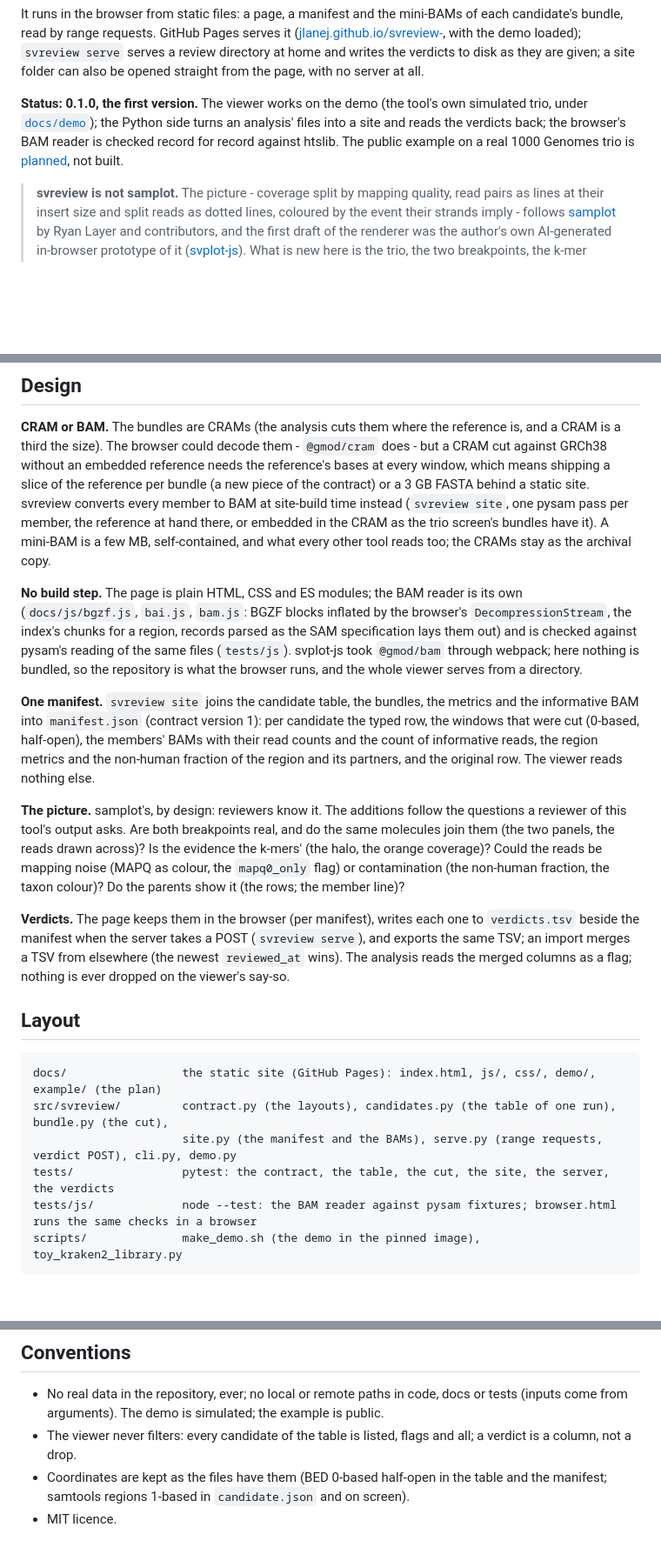
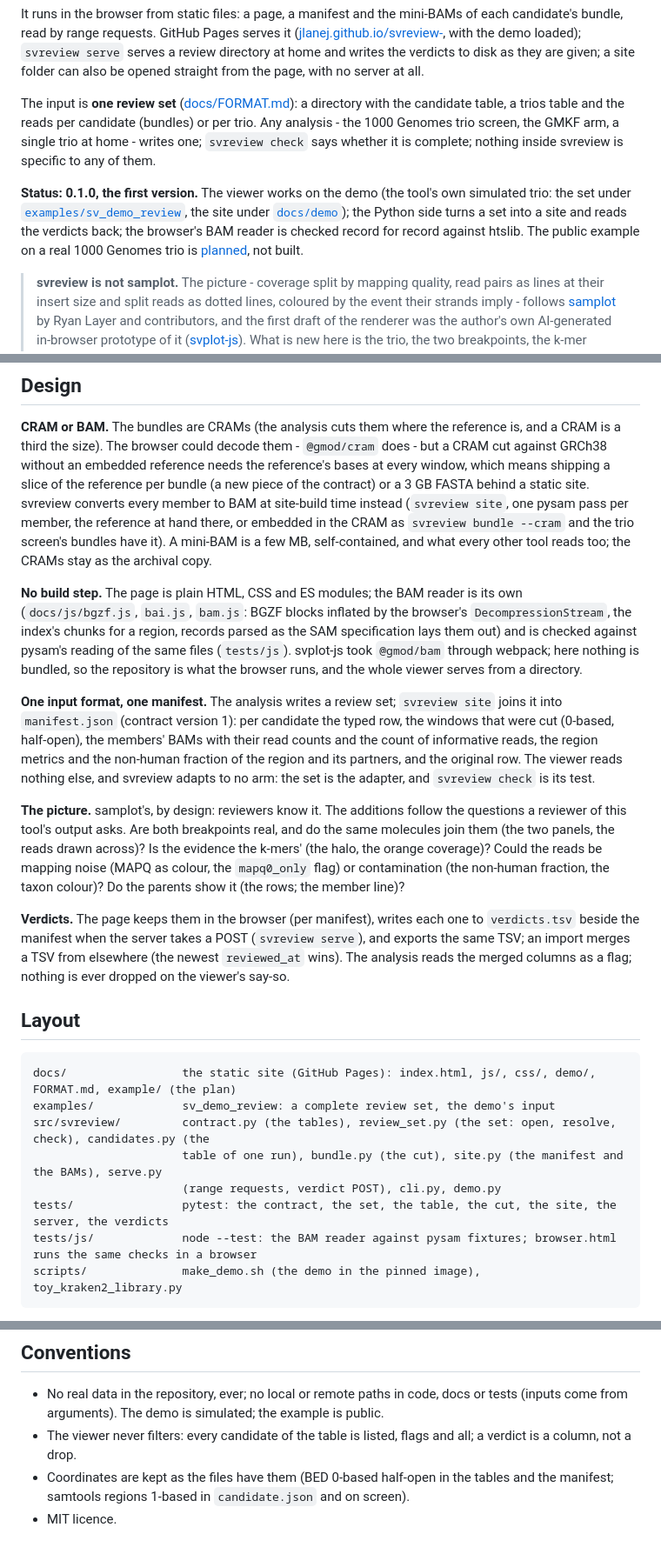
Before and after one commit to jlanej/svreview-, a Markdown page: README.md, 3 parts joined by grey strips. Shown at 87% size. GitHub-like rendering; blank space fills up the shorter version.

Commit message:
README and the 1000 Genomes plan on the review set
Co-Authored-By: Claude Fable 5.1 <noreply@anthropic.com>

````diff
--- a/README.md
+++ b/README.md
@@ -13,10 +13,16 @@ by range requests. GitHub Pages serves it ([jlanej.github.io/svreview-](https://
 with the demo loaded); `svreview serve` serves a review directory at home and writes the verdicts to disk as
 they are given; a site folder can also be opened straight from the page, with no server at all.
 
-**Status: 0.1.0, the first version.** The viewer works on the demo (the tool's own simulated trio, under
-[`docs/demo`](docs/demo/)); the Python side turns an analysis' files into a site and reads the verdicts back;
-the browser's BAM reader is checked record for record against htslib. The public example on a real 1000
-Genomes trio is [planned](docs/example/README.md), not built.
+The input is **one review set** ([docs/FORMAT.md](docs/FORMAT.md)): a directory with the candidate table, a
+trios table and the reads per candidate (bundles) or per trio. Any analysis - the 1000 Genomes trio screen,
+the GMKF arm, a single trio at home - writes one; `svreview check` says whether it is complete; nothing inside
+svreview is specific to any of them.
+
+**Status: 0.1.0, the first version.** The viewer works on the demo (the tool's own simulated trio: the set
+under [`examples/sv_demo_review`](examples/sv_demo_review/), the site under [`docs/demo`](docs/demo/)); the
+Python side turns a set into a site and reads the verdicts back; the browser's BAM reader is checked record
+for record against htslib. The public example on a real 1000 Genomes trio is
+[planned](docs/example/README.md), not built.
 
 > **svreview is not samplot.** The picture - coverage split by mapping quality, read pairs as lines at their
 > insert size and split reads as dotted lines, coloured by the event their strands imply - follows
@@ -135,8 +127,8 @@ the size). The browser could decode them - `@gmod/cram` does - but a CRAM cut ag
 embedded reference needs the reference's bases at every window, which means shipping a slice of the reference
 per bundle (a new piece of the contract) or a 3 GB FASTA behind a static site. svreview converts every member
 to BAM at site-build time instead (`svreview site`, one pysam pass per member, the reference at hand there,
-or embedded in the CRAM as the trio screen's bundles have it). A mini-BAM is a few MB, self-contained, and
-what every other tool reads too; the CRAMs stay as the archival copy.
+or embedded in the CRAM as `svreview bundle --cram` and the trio screen's bundles have it). A mini-BAM is a
+few MB, self-contained, and what every other tool reads too; the CRAMs stay as the archival copy.
 
 **No build step.** The page is plain HTML, CSS and ES modules; the BAM reader is its own (`docs/js/bgzf.js`,
 `bai.js`, `bam.js`: BGZF blocks inflated by the browser's `DecompressionStream`, the index's chunks for a
@@ -144,10 +136,11 @@ region, records parsed as the SAM specification lays them out) and is checked ag
 same files (`tests/js`). svplot-js took `@gmod/bam` through webpack; here nothing is bundled, so the repository
 is what the browser runs, and the whole viewer serves from a directory.
 
-**One manifest.** `svreview site` joins the candidate table, the bundles, the metrics and the informative BAM
-into `manifest.json` (contract version 1): per candidate the typed row, the windows that were cut (0-based,
+**One input format, one manifest.** The analysis writes a review set; `svreview site` joins it into
+`manifest.json` (contract version 1): per candidate the typed row, the windows that were cut (0-based,
 half-open), the members' BAMs with their read counts and the count of informative reads, the region metrics
-and the non-human fraction of the region and its partners, and the original row. The viewer reads nothing else.
+and the non-human fraction of the region and its partners, and the original row. The viewer reads nothing
+else, and svreview adapts to no arm: the set is the adapter, and `svreview check` is its test.
 
 **The picture.** samplot's, by design: reviewers know it. The additions follow the questions a reviewer of
 this tool's output asks. Are both breakpoints real, and do the same molecules join them (the two panels, the
@@ -163,10 +156,12 @@ ever dropped on the viewer's say-so.
 ## Layout
 
 ```
-docs/                 the static site (GitHub Pages): index.html, js/, css/, demo/, example/ (the plan)
-src/svreview/         contract.py (the layouts), candidates.py (the table of one run), bundle.py (the cut),
-                      site.py (the manifest and the BAMs), serve.py (range requests, verdict POST), cli.py, demo.py
-tests/                pytest: the contract, the table, the cut, the site, the server, the verdicts
+docs/                 the static site (GitHub Pages): index.html, js/, css/, demo/, FORMAT.md, example/ (the plan)
+examples/             sv_demo_review: a complete review set, the demo's input
+src/svreview/         contract.py (the tables), review_set.py (the set: open, resolve, check), candidates.py (the
+                      table of one run), bundle.py (the cut), site.py (the manifest and the BAMs), serve.py
+                      (range requests, verdict POST), cli.py, demo.py
+tests/                pytest: the contract, the set, the table, the cut, the site, the server, the verdicts
 tests/js/             node --test: the BAM reader against pysam fixtures; browser.html runs the same checks in a browser
 scripts/              make_demo.sh (the demo in the pinned image), toy_kraken2_library.py
 ```
@@ -180,6 +175,6 @@ is complete. `svreview serve . --path tests/js/browser.html` runs the reader's c
   arguments). The demo is simulated; the example is public.
 - The viewer never filters: every candidate of the table is listed, flags and all; a verdict is a column, not a
   drop.
-- Coordinates are kept as the files have them (BED 0-based half-open in the table and the manifest; samtools
+- Coordinates are kept as the files have them (BED 0-based half-open in the tables and the manifest; samtools
   regions 1-based in `candidate.json` and on screen).
 - MIT licence.
````
Also changed, not shown: other parts of README.md (+49 -63 lines), docs/example/README.md (+17 -16 lines).
